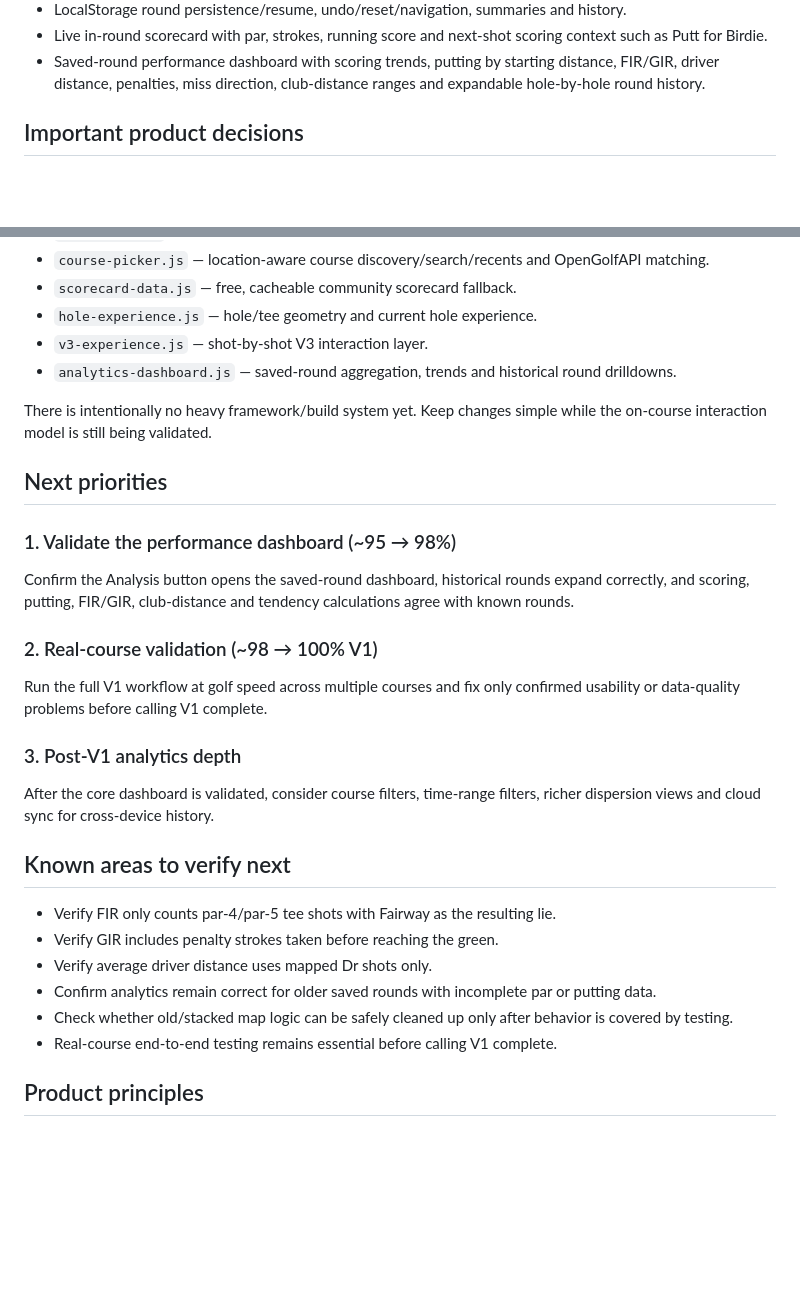
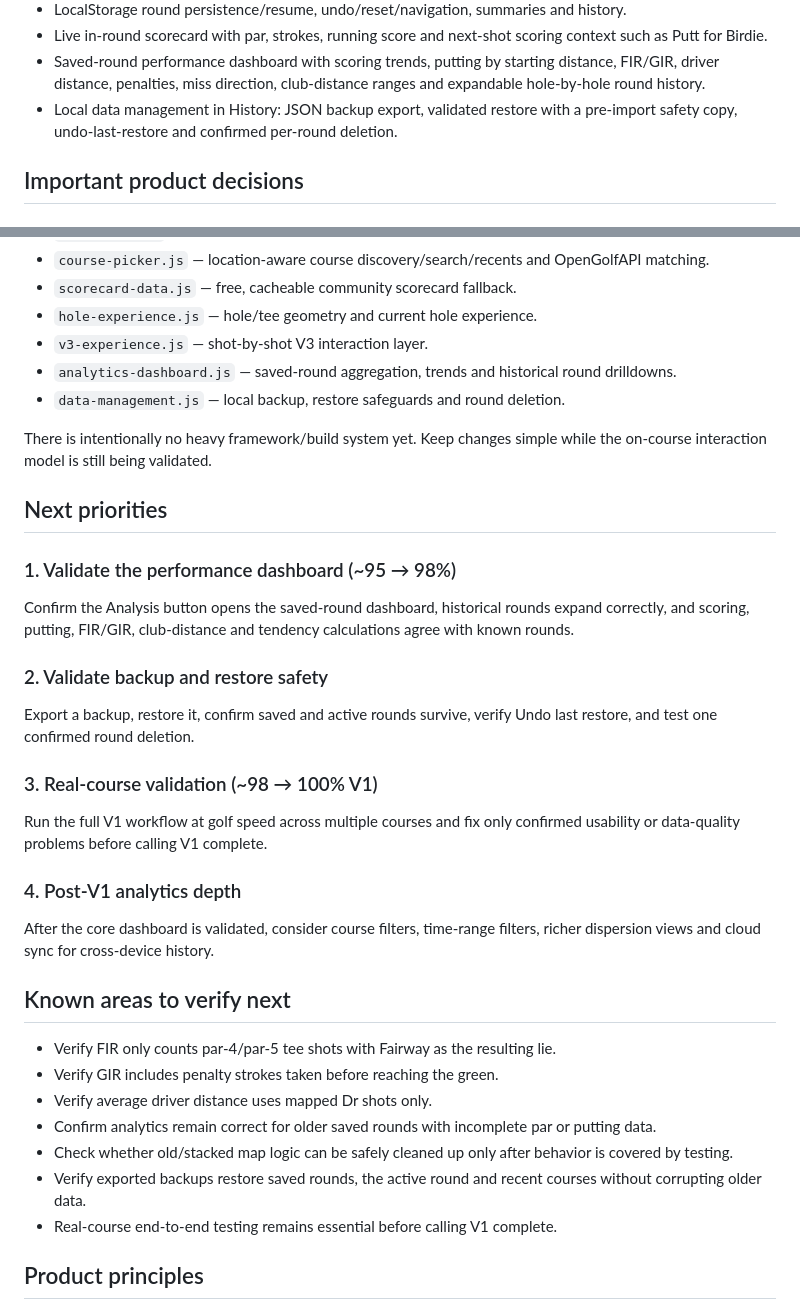
Before and after one commit to Basetake/ShotTrack, a Markdown page: README.md, 2 parts joined by grey strips. Drawn GitHub-style; blank space fills up the shorter version.

Commit message:
Document local data backup and round management

```diff
--- a/README.md
+++ b/README.md
@@ -23,6 +23,7 @@ The live prototype is deployed with GitHub Pages from `main`.
 - LocalStorage round persistence/resume, undo/reset/navigation, summaries and history.
 - Live in-round scorecard with par, strokes, running score and next-shot scoring context such as Putt for Birdie.
 - Saved-round performance dashboard with scoring trends, putting by starting distance, FIR/GIR, driver distance, penalties, miss direction, club-distance ranges and expandable hole-by-hole round history.
+- Local data management in History: JSON backup export, validated restore with a pre-import safety copy, undo-last-restore and confirmed per-round deletion.
 
 ## Important product decisions
 
@@ -75,6 +76,7 @@ OpenGolfAPI and StakeMarker course data are available under the Open Database Li
 - `hole-experience.js` — hole/tee geometry and current hole experience.
 - `v3-experience.js` — shot-by-shot V3 interaction layer.
 - `analytics-dashboard.js` — saved-round aggregation, trends and historical round drilldowns.
+- `data-management.js` — local backup, restore safeguards and round deletion.
 
 There is intentionally no heavy framework/build system yet. Keep changes simple while the on-course interaction model is still being validated.
 
@@ -83,10 +85,13 @@ There is intentionally no heavy framework/build system yet. Keep changes simple
 ### 1. Validate the performance dashboard (~95 → 98%)
 Confirm the Analysis button opens the saved-round dashboard, historical rounds expand correctly, and scoring, putting, FIR/GIR, club-distance and tendency calculations agree with known rounds.
 
-### 2. Real-course validation (~98 → 100% V1)
+### 2. Validate backup and restore safety
+Export a backup, restore it, confirm saved and active rounds survive, verify Undo last restore, and test one confirmed round deletion.
+
+### 3. Real-course validation (~98 → 100% V1)
 Run the full V1 workflow at golf speed across multiple courses and fix only confirmed usability or data-quality problems before calling V1 complete.
 
-### 3. Post-V1 analytics depth
+### 4. Post-V1 analytics depth
 After the core dashboard is validated, consider course filters, time-range filters, richer dispersion views and cloud sync for cross-device history.
 
 ## Known areas to verify next
@@ -96,6 +101,7 @@ After the core dashboard is validated, consider course filters, time-range filte
 - Verify average driver distance uses mapped Dr shots only.
 - Confirm analytics remain correct for older saved rounds with incomplete par or putting data.
 - Check whether old/stacked map logic can be safely cleaned up only after behavior is covered by testing.
+- Verify exported backups restore saved rounds, the active round and recent courses without corrupting older data.
 - Real-course end-to-end testing remains essential before calling V1 complete.
 
 ## Product principles
```
